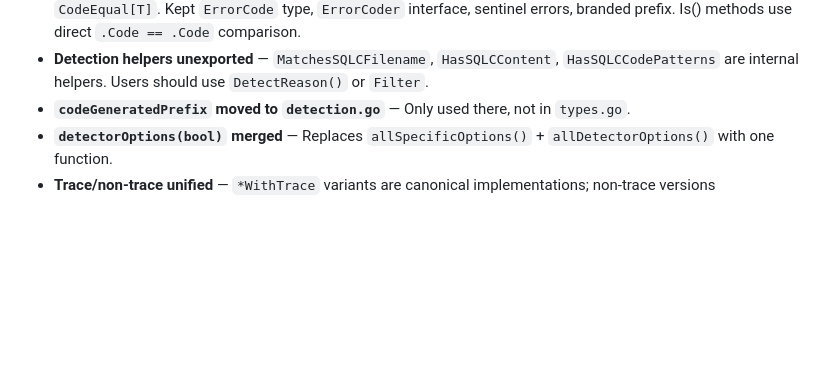
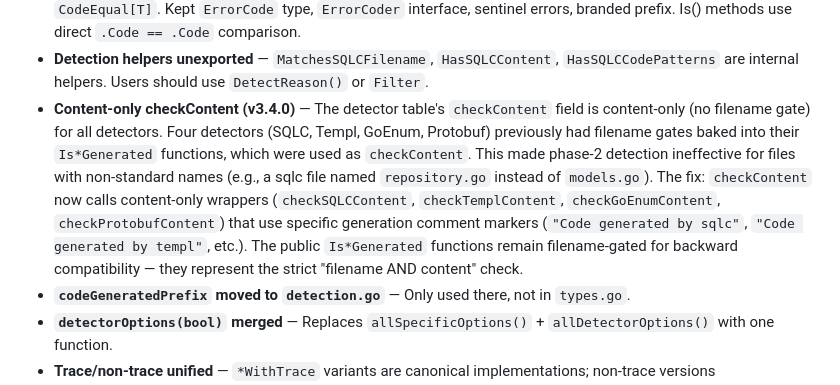
Before and after one commit to LarsArtmann/gogenfilter, a Markdown page: AGENTS.md, the part around the change. Rendered like a GitHub page; blank space fills up the shorter version.

Commit message:
docs: document v3.4.0 checkContent content-only detection fix
- Document the change to the detector table's `checkContent` field being content-only (no filename gate) for all detectors in v3.4.0
- Explain the root cause: four detectors (SQLC, Templ, GoEnum, Protobuf) previously had filename gates baked into their `Is*Generated` functions, which were used as `checkContent`
- Describe why this was problematic: it made phase-2 detection ineffective for files with non-standard names (e.g., a sqlc file named `repository.go` instead of `models.go`)
- Document the fix: `checkContent` now calls content-only wrappers (`checkSQLCContent`, `checkTemplContent`, `checkGoEnumContent`, `checkProtobufContent`) that use specific generation comment markers (`"Code generated by sqlc"`, `"Code generated by templ"`, etc.)
- Clarify backward compatibility: the public `Is*Generated` functions remain filename-gated and represent the strict "filename AND content" check
- Add this entry alongside other v3.4.0 simplification notes (context methods removed, error system simplified, detection helpers unexported, codeGeneratedPrefix moved, detectorOptions merged, trace/non-trace unified) to maintain a complete changelog in AGENTS.md

```diff
--- a/AGENTS.md
+++ b/AGENTS.md
@@ -86,6 +86,7 @@ This project provides detection and filtering capabilities for auto-generated Go
 - **Context methods removed** — `FilterContext`, `FilterDetailedContext`, `FilterPathsContext` promised cancellation over synchronous I/O. They were lies.
 - **Error system simplified** — Removed `errorCodeDefs` table, `AllErrorCodes()`, `CodeHelp()`, `Helper` interface, `CodeEqual[T]`. Kept `ErrorCode` type, `ErrorCoder` interface, sentinel errors, branded prefix. Is() methods use direct `.Code == .Code` comparison.
 - **Detection helpers unexported** — `MatchesSQLCFilename`, `HasSQLCContent`, `HasSQLCCodePatterns` are internal helpers. Users should use `DetectReason()` or `Filter`.
+- **Content-only checkContent (v3.4.0)** — The detector table's `checkContent` field is content-only (no filename gate) for all detectors. Four detectors (SQLC, Templ, GoEnum, Protobuf) previously had filename gates baked into their `Is*Generated` functions, which were used as `checkContent`. This made phase-2 detection ineffective for files with non-standard names (e.g., a sqlc file named `repository.go` instead of `models.go`). The fix: `checkContent` now calls content-only wrappers (`checkSQLCContent`, `checkTemplContent`, `checkGoEnumContent`, `checkProtobufContent`) that use specific generation comment markers (`"Code generated by sqlc"`, `"Code generated by templ"`, etc.). The public `Is*Generated` functions remain filename-gated for backward compatibility — they represent the strict "filename AND content" check.
 - **`codeGeneratedPrefix` moved to `detection.go`** — Only used there, not in `types.go`.
 - **`detectorOptions(bool)` merged** — Replaces `allSpecificOptions()` + `allDetectorOptions()` with one function.
 - **Trace/non-trace unified** — `*WithTrace` variants are canonical implementations; non-trace versions (`getFilenameBasedReason`, `getContentBasedReason`, `detectReasonFS`) are thin wrappers that discard the trace string. Eliminates the biggest source of code duplication.
```
